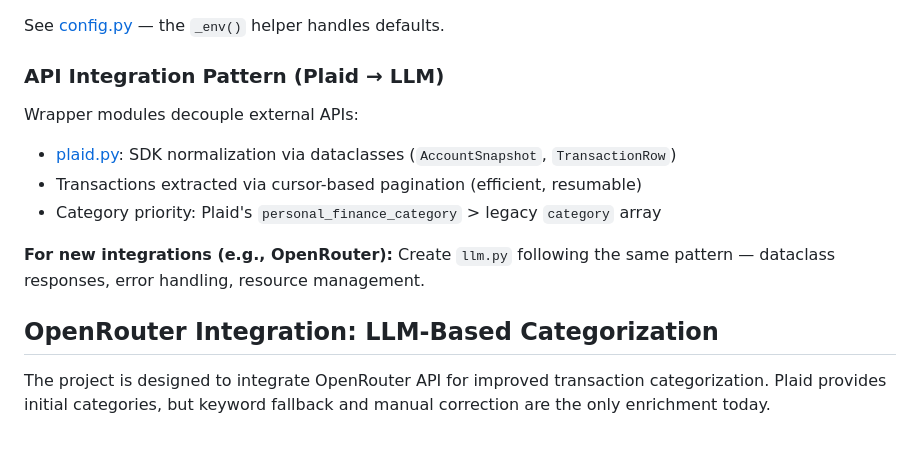
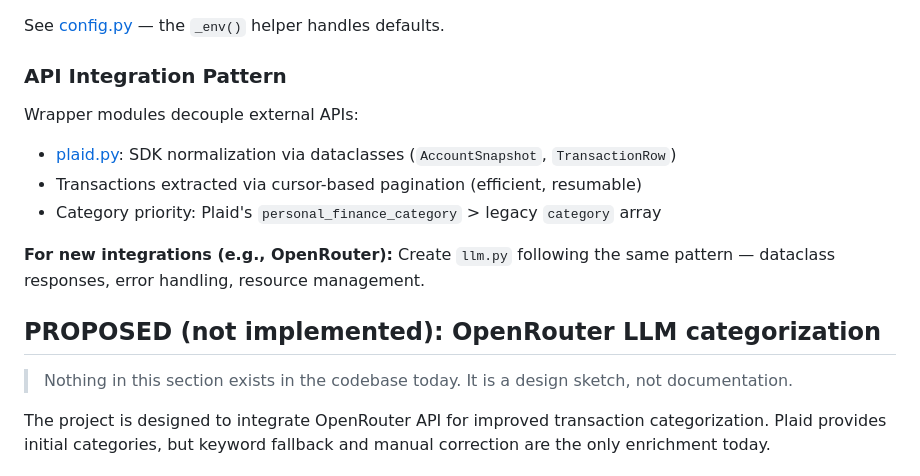
Before and after one commit to Woodwardbr/money-mover, a Markdown page: AGENTS.md, the part around the change. GitHub-like rendering; blank space fills up the shorter version.

Commit message:
cleanup: 6.1 Mark OpenRouter LLM section in AGENTS.md as not implemented

```diff
--- a/AGENTS.md
+++ b/AGENTS.md
@@ -35,7 +35,7 @@ Settings are frozen dataclasses loaded once at startup from `.env`:
 
 See [config.py](src/money_mover/config.py) — the `_env()` helper handles defaults.
 
-### API Integration Pattern (Plaid → LLM)
+### API Integration Pattern
 
 Wrapper modules decouple external APIs:
 - [plaid.py](src/money_mover/plaid.py): SDK normalization via dataclasses (`AccountSnapshot`, `TransactionRow`)
@@ -44,7 +44,10 @@ Wrapper modules decouple external APIs:
 
 **For new integrations (e.g., OpenRouter):** Create `llm.py` following the same pattern — dataclass responses, error handling, resource management.
 
-## OpenRouter Integration: LLM-Based Categorization
+## PROPOSED (not implemented): OpenRouter LLM categorization
+
+> Nothing in this section exists in the codebase today. It is a design sketch,
+> not documentation.
 
 The project is designed to integrate OpenRouter API for improved transaction categorization. Plaid provides initial categories, but keyword fallback and manual correction are the only enrichment today.
 
```
